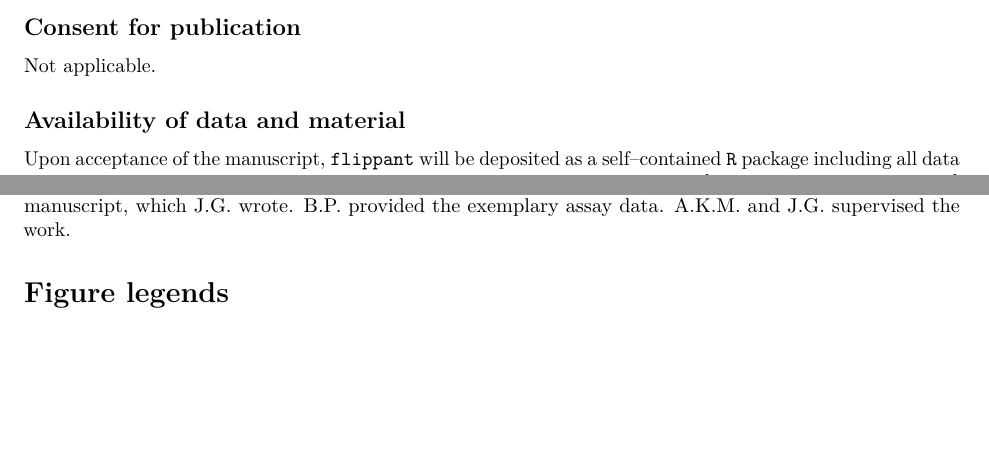
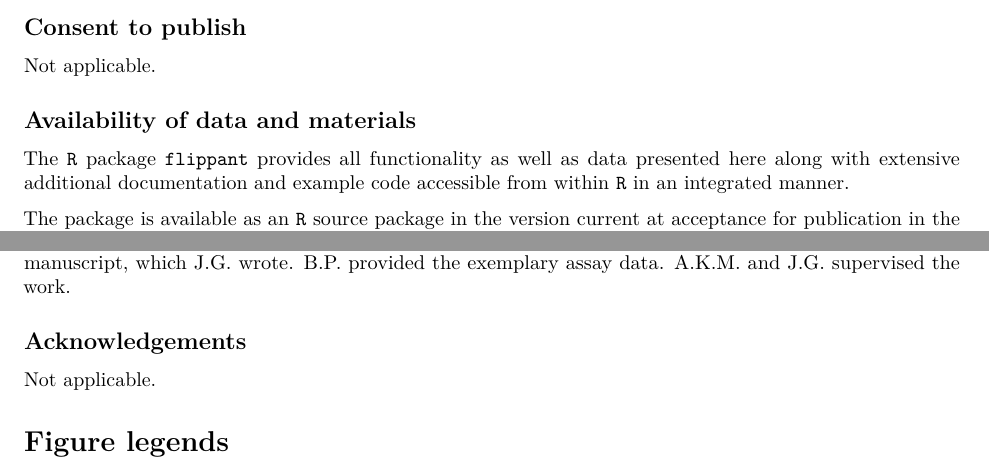
Before and after one commit to r-cheologist/flippant, an R Markdown document (inst/manuscript/manuscript.rmd): two parts of page 7 of 9, joined at a grey line, cut at the place of the change, the shorter picture padded with empty space. Rendered offline with R 4.5, knitr and Pandoc, then LaTeX, with nearby package versions; code that draws random numbers runs with fixed seeds of ours; some code elsewhere in the file could not run offline; a font, style sheet, LaTeX package, included part or bibliography that could not be used is replaced or left out; common packages that the code uses without loading them are loaded.

Commit message:
Rework 'Declarations' section to conform to editorial policy and in response to reviewer;

````diff
--- a/inst/manuscript/manuscript.rmd
+++ b/inst/manuscript/manuscript.rmd
@@ -496,9 +496,12 @@ of such experiments as well.
 ## Ethics approval and consent to participate
 Not applicable.
 
-## Consent for publication
+## Consent to publish
 Not applicable.
 
-## Availability of data and material
-Upon acceptance of the manuscript, `flippant` will be deposited as a
-self--contained `R` package including all data presented in the `Bioconductor`
+## Availability of data and materials
+The `R` package `flippant` provides all functionality as well as data presented
+here along with extensive additional documentation and example code accessible
+from within `R` in an integrated manner.
+
+The package is available as an `R` source package in the version current at
@@ -520,6 +532,9 @@ J3686--B21.
 R.J.C and J.G. wrote the code, B.P., M.A.G. and A.K.M. guided the implementation
 and edited the manuscript, which J.G. wrote. B.P. provided the exemplary assay
 data. A.K.M. and J.G. supervised the work.
+
+## Acknowledgements
+Not applicable.
 
 # Figure legends
 ```{r figure1-creation, echo=FALSE, fig.height = 4, fig.cap = "**`flippant`--based plotting of spectral traces underlying a subset of the data in Figure 4C--F from @ploier_dimerization_2016.** See text for command and details."}
````
Also changed, not shown: inst/manuscript/manuscript.rmd (11 more changed lines).
